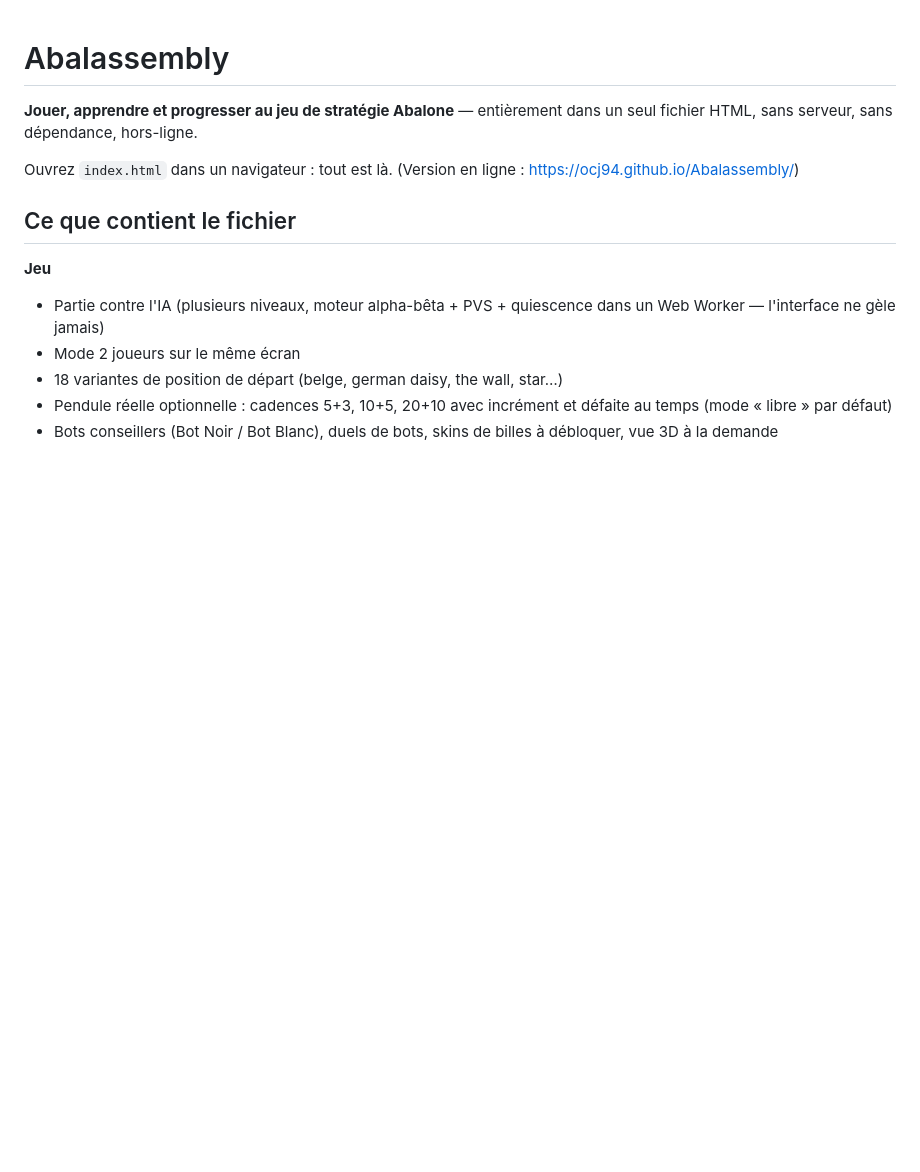
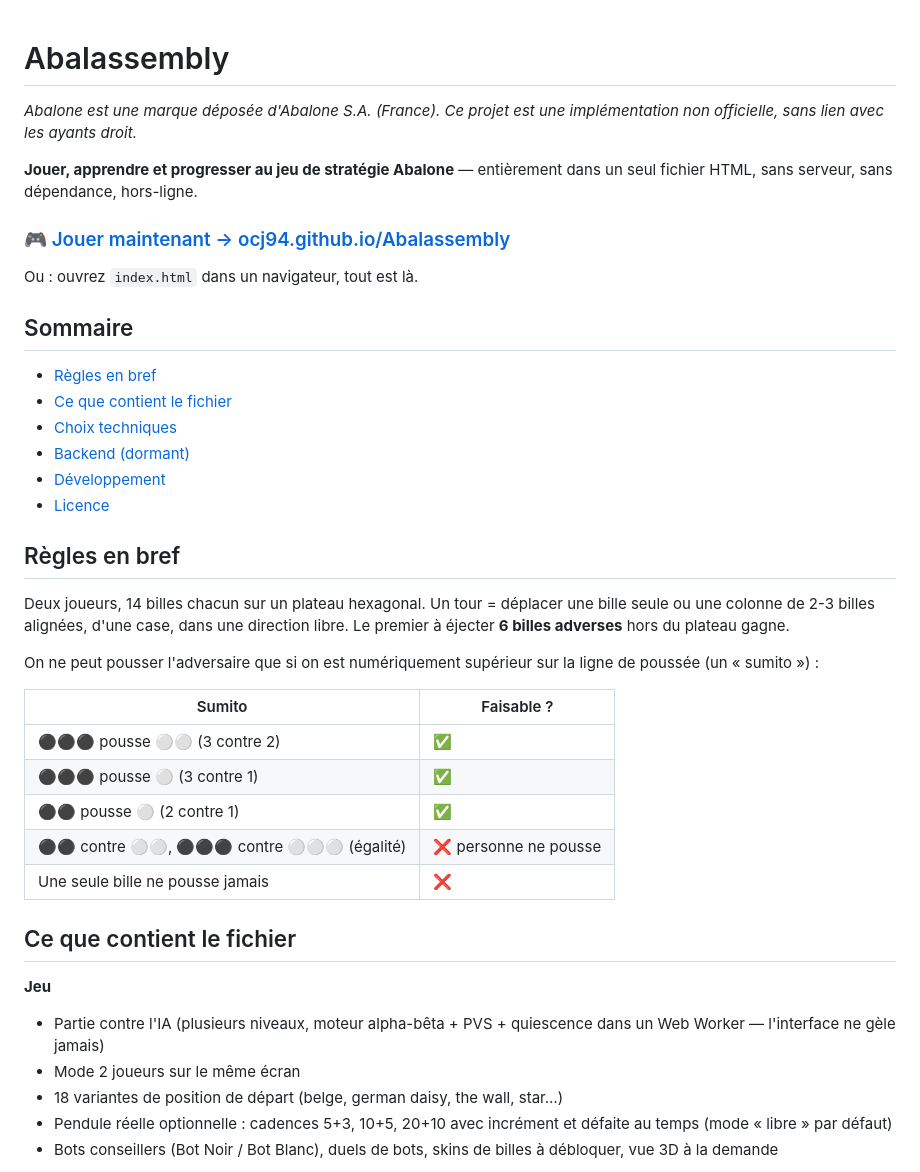
Before and after one commit to ocj94/Abalassembly, a Markdown page: README.md, the part around the change. GitHub-like rendering; blank space fills up the shorter version.

Commit message:
README : mention de marque déposée, sommaire, règles en bref (inspiré de gym-abalone, reformulé) — lien 'Jouer maintenant' plus visible

```diff
--- a/README.md
+++ b/README.md
@@ -1,8 +1,35 @@
 # Abalassembly
+
+*Abalone est une marque déposée d'Abalone S.A. (France). Ce projet est une implémentation non officielle, sans lien avec les ayants droit.*
 
 **Jouer, apprendre et progresser au jeu de stratégie Abalone** — entièrement dans un seul fichier HTML, sans serveur, sans dépendance, hors-ligne.
 
-Ouvrez `index.html` dans un navigateur : tout est là. (Version en ligne : https://ocj94.github.io/Abalassembly/)
+### 🎮 [Jouer maintenant → ocj94.github.io/Abalassembly](https://ocj94.github.io/Abalassembly/)
+
+Ou : ouvrez `index.html` dans un navigateur, tout est là.
+
+## Sommaire
+
+- [Règles en bref](#règles-en-bref)
+- [Ce que contient le fichier](#ce-que-contient-le-fichier)
+- [Choix techniques](#choix-techniques)
+- [Backend (dormant)](#backend-dormant)
+- [Développement](#développement)
+- [Licence](#licence)
+
+## Règles en bref
+
+Deux joueurs, 14 billes chacun sur un plateau hexagonal. Un tour = déplacer une bille seule ou une colonne de 2-3 billes alignées, d'une case, dans une direction libre. Le premier à éjecter **6 billes adverses** hors du plateau gagne.
+
+On ne peut pousser l'adversaire que si on est numériquement supérieur sur la ligne de poussée (un « sumito ») :
+
+| Sumito | Faisable ? |
+|---|---|
+| ⚫⚫⚫ pousse ⚪⚪ (3 contre 2) | ✅ |
+| ⚫⚫⚫ pousse ⚪ (3 contre 1) | ✅ |
+| ⚫⚫ pousse ⚪ (2 contre 1) | ✅ |
+| ⚫⚫ contre ⚪⚪, ⚫⚫⚫ contre ⚪⚪⚪ (égalité) | ❌ personne ne pousse |
+| Une seule bille ne pousse jamais | ❌ |
 
 ## Ce que contient le fichier
 
```
